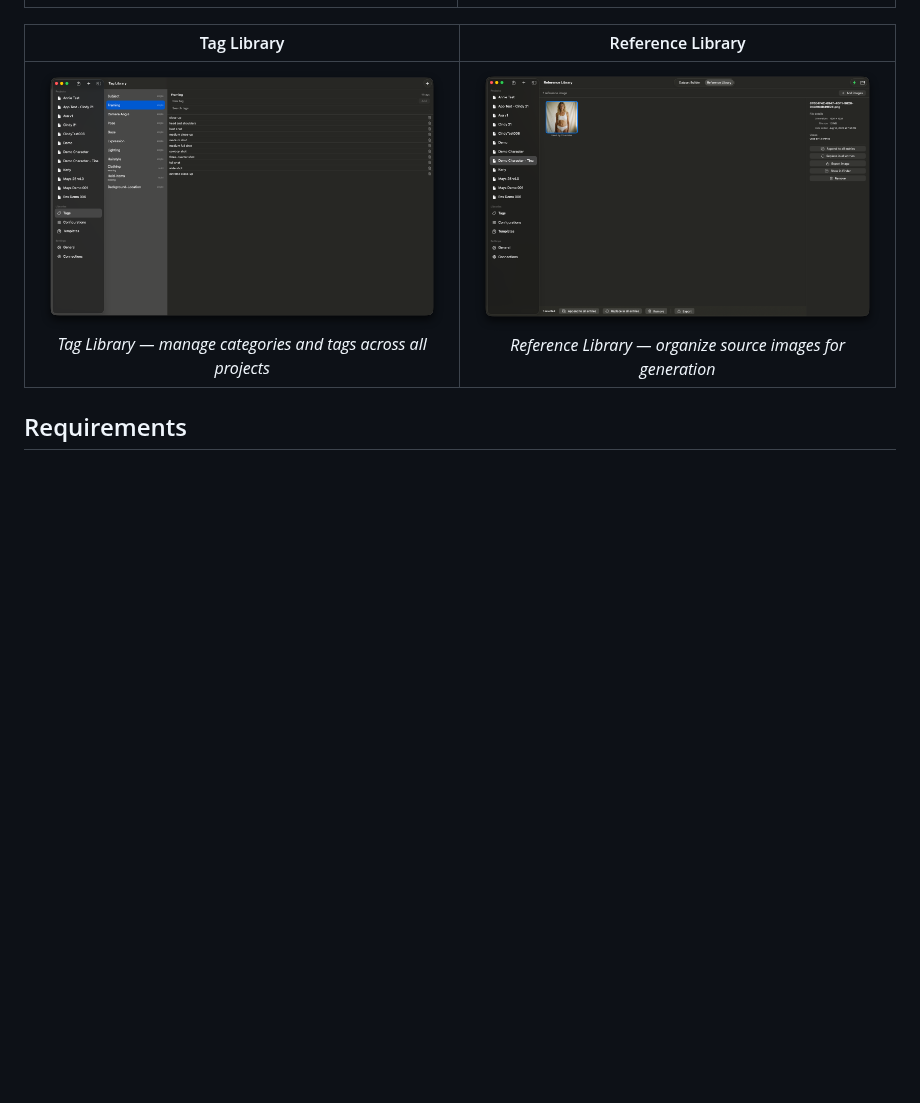
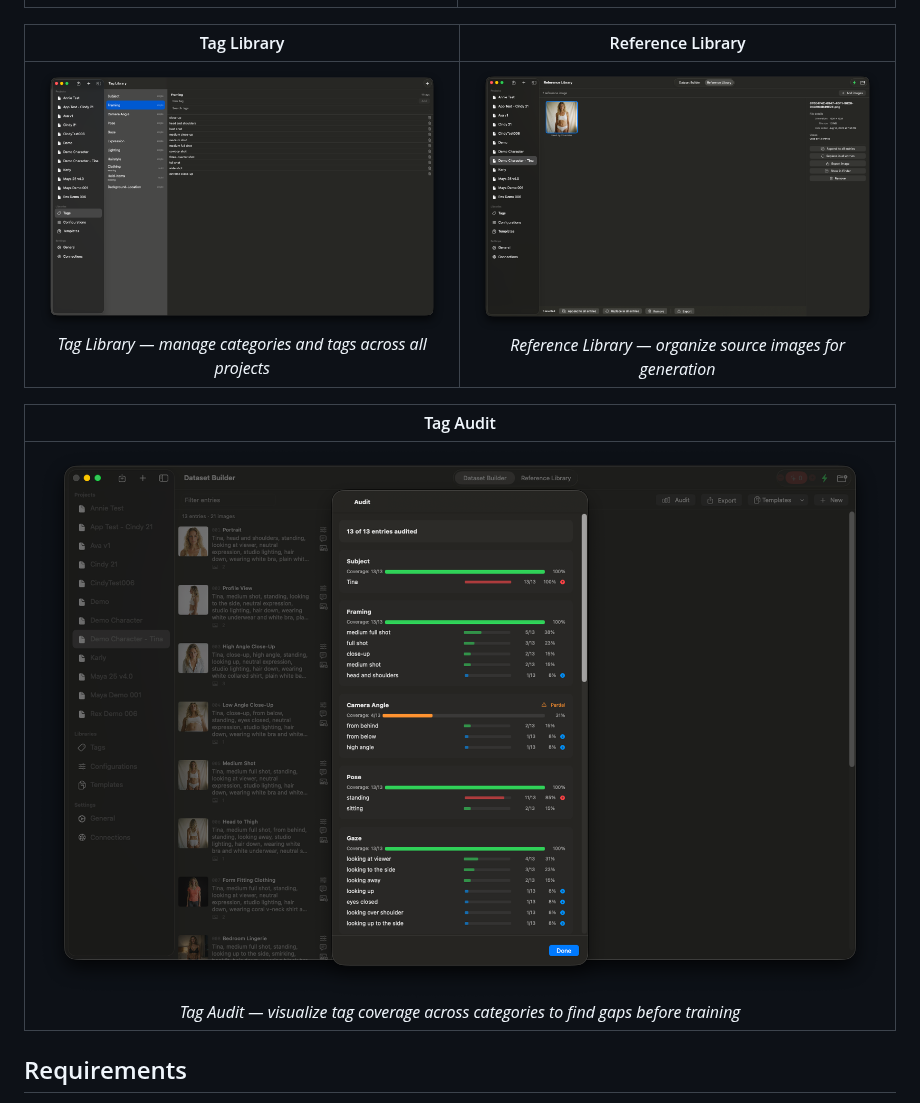
Before and after one commit to euphoriacyberware-ai/LoRAForge, a Markdown page: README.md, the part around one of its changes. Drawn GitHub-style; pictures changed too: screenshots/caption-tag-audit.png (added); blank space fills up the shorter version.

```diff
--- a/README.md
+++ b/README.md
@@ -35,7 +33,11 @@ Projects are stored as `.loraforge` bundles in a managed library. The app autosa
 
 | Tag Library | Reference Library |
 |:---:|:---:|
-|  ![Tag Library](screenshots/tag-library.png) *Tag Library — manage categories and tags across all projects* | ![Reference Library](screenshots/reference-library.png) *Reference Library — organize source images for generation* |
+| ![Tag Library](screenshots/tag-library.png) *Tag Library — manage categories and tags across all projects* | ![Reference Library](screenshots/reference-library.png) *Reference Library — organize source images for generation* |
+
+| Tag Audit |
+|:---:|
+| ![Tag Audit](screenshots/caption-tag-audit.png) *Tag Audit — visualize tag coverage across categories to find gaps before training* |
 
 ## Requirements
 
```
Also changed, not shown: other parts of README.md (+20 -8 lines).
